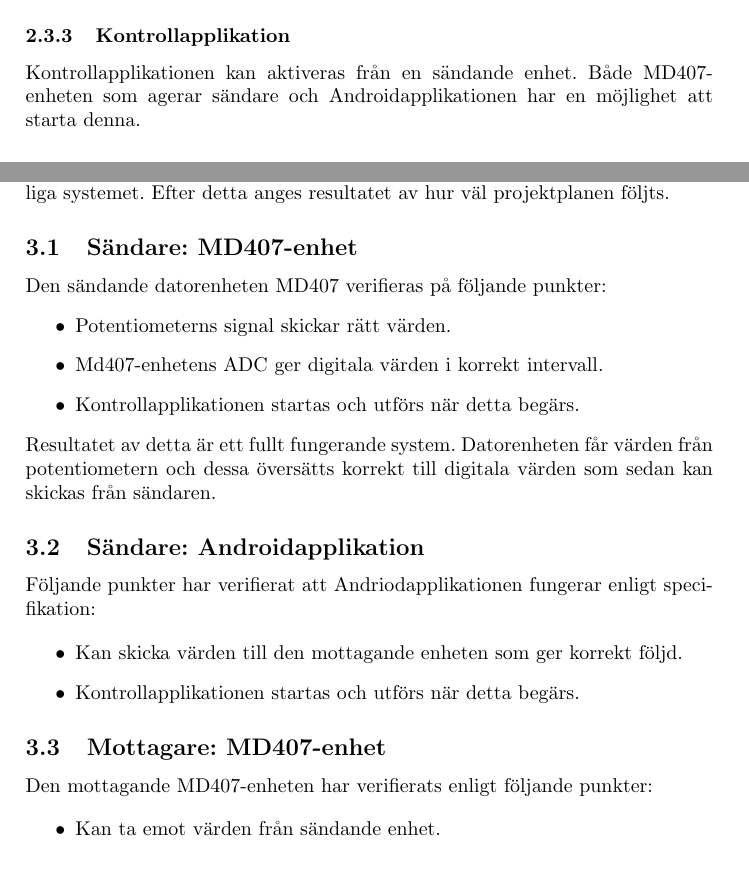
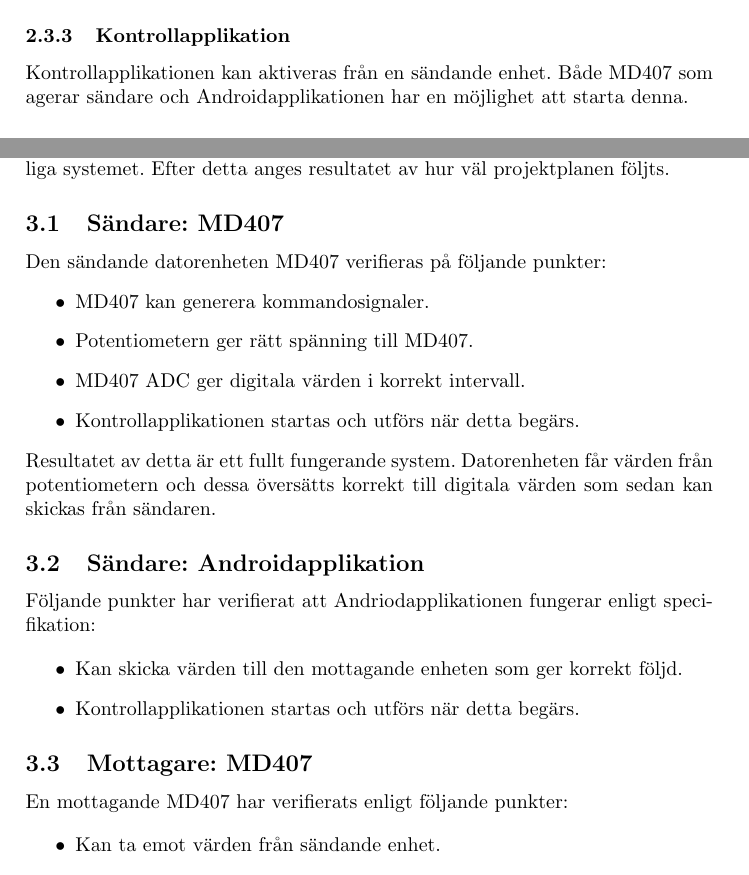
Before and after one commit to Junttila/DAT290-7, a LaTeX document (projektrapport/projektrapport.tex): two parts of pages 10 and 13 of 17, joined at a grey line, cut so that both start at the same text. Compiled offline with pdfLaTeX.

Commit message:
Changes MD407-enhet to just MD407

```diff
--- a/projektrapport/projektrapport.tex
+++ b/projektrapport/projektrapport.tex
@@ -323,7 +323,7 @@ Androidapplikationen agerar som handkontroll. Detta följer samma protokoll som
 \end{figure}
 
 \subsubsection{Kontrollapplikation}
-Kontrollapplikationen kan aktiveras från en sändande enhet. Både MD407-enheten som agerar sändare och Androidapplikationen har en möjlighet att starta denna. %HUR
+Kontrollapplikationen kan aktiveras från en sändande enhet. Både MD407 som agerar sändare och Androidapplikationen har en möjlighet att starta denna. %HUR
 
 
 \vspace{5mm} \noindent
@@ -386,11 +386,12 @@ Den resulterande produkten har under projektets tid nått verifikationspunkter.
 
 %Verifikationspunkter anges nedan och resultatet beskrivs efteråt.
 
-\subsection{Sändare: MD407-enhet}
+\subsection{Sändare: MD407}
 Den sändande datorenheten MD407 verifieras på följande punkter:
 \begin{itemize}
-\item Potentiometerns signal skickar rätt värden.
-\item Md407-enhetens ADC ger digitala värden i korrekt intervall.
+\item MD407 kan generera kommandosignaler.
+\item Potentiometern ger rätt spänning till MD407.
+\item MD407 ADC ger digitala värden i korrekt intervall.
 \item Kontrollapplikationen startas och utförs när detta begärs.
 \end{itemize}
 
@@ -410,8 +411,8 @@ Följande punkter har verifierat att Andriodapplikationen fungerar enligt specif
 
 
 
-\subsection{Mottagare: MD407-enhet}
-Den mottagande MD407-enheten har verifierats enligt följande punkter:
+\subsection{Mottagare: MD407}
+En mottagande MD407 har verifierats enligt följande punkter:
 
 \begin{itemize}
 \item Kan ta emot värden från sändande enhet.
```
Also changed, not shown: projektrapport/projektrapport.tex (12 more changed lines).
